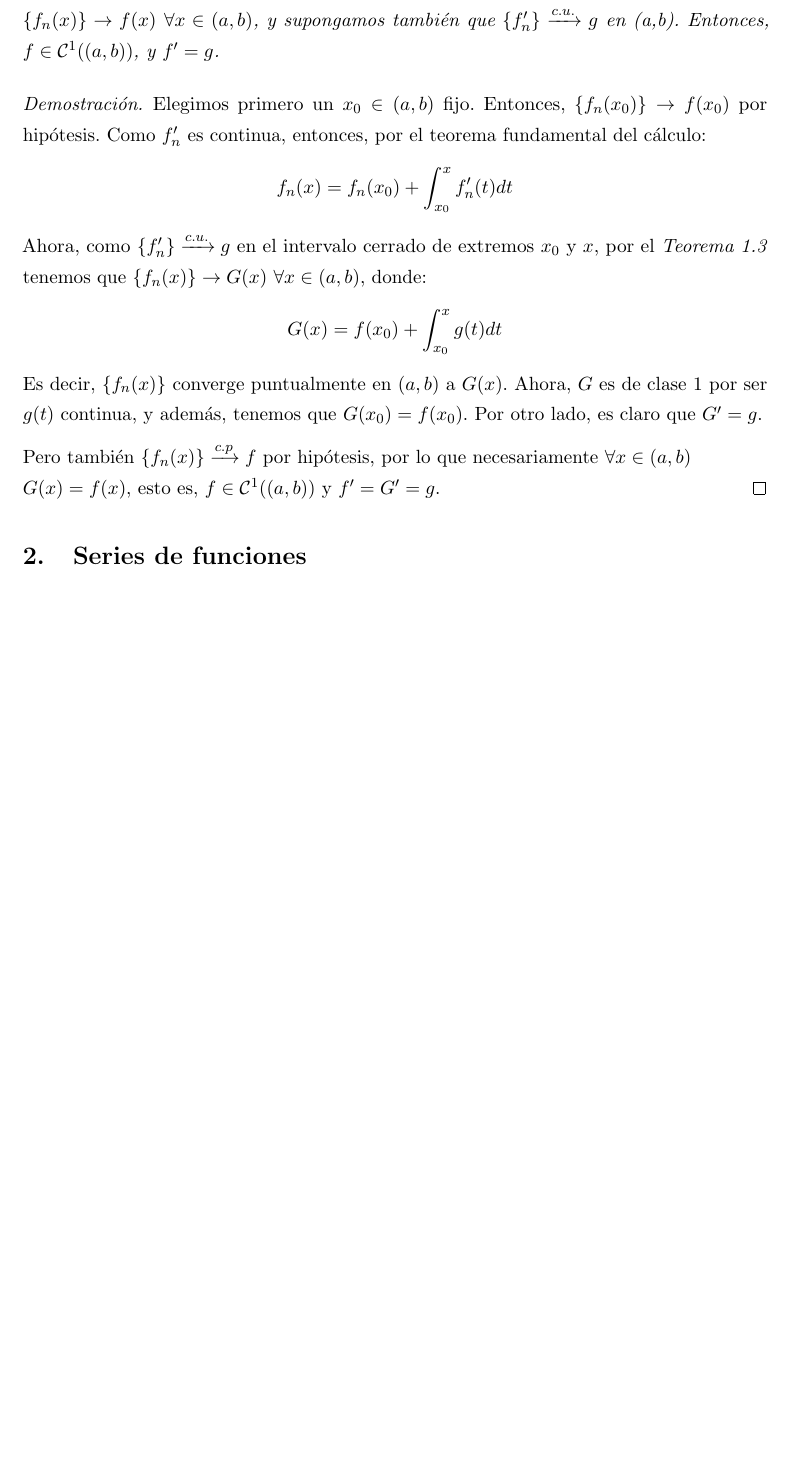
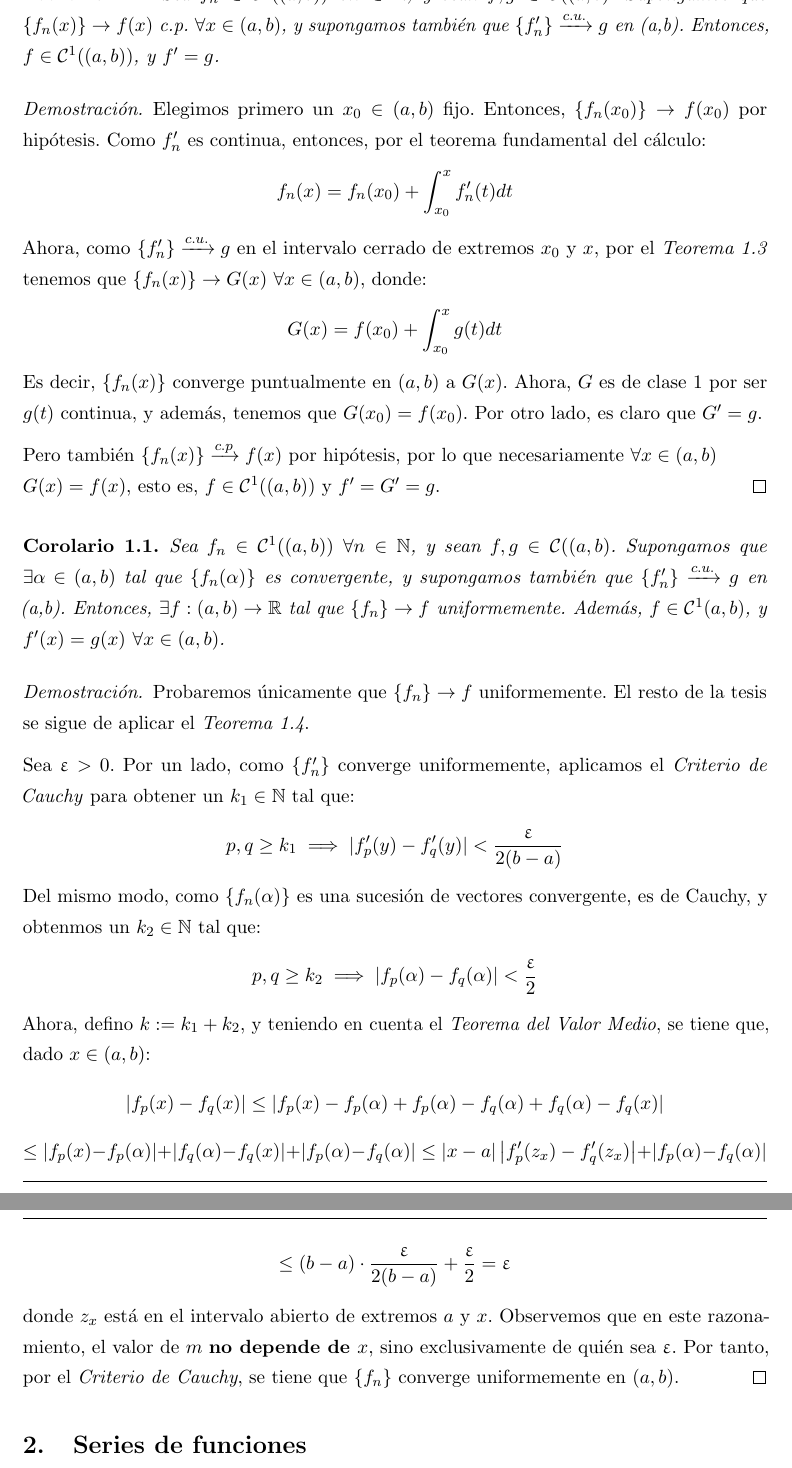
Before and after one commit to libreim/apuntesDGIIM, a LaTeX document (Análisis Matemático II/apuntes.tex): part of page 7 of 13 before the commit and two parts of pages 7 and 8 of 14 after it, the two joined at a grey line, cut so that both start at the same text, the shorter picture padded with empty space. Compiled offline with pdfLaTeX.

Commit message:
Añadido corolario AM II

```diff
--- a/Análisis Matemático II/apuntes.tex
+++ b/Análisis Matemático II/apuntes.tex
@@ -237,7 +237,7 @@
 \theoremstyle{theorem-style}
 \newtheorem{nth}{Teorema}[section]
 \newtheorem*{nprop}{Proposición}
-\newtheorem{ncor}{Corolario}
+\newtheorem{ncor}{Corolario}[section]
 
 % Definiciones.
 \theoremstyle{definition-style}
@@ -492,7 +492,7 @@ Equivalentemente, podemos intercambiar la integral con el límite: $$\lim_{n\rig
 
 
 \begin{nth}
-	Sea $f_n\in \mathcal{C}^1((a,b)) \ \forall n \in \mathbb{N}$, y sean $f,g \in \mathcal{C}((a,b)$. Supongamos que $ \{f_n(x)\} \to f(x)$ $\forall x \in (a,b)$, y supongamos también que $\{f_n'\} \xrightarrow{c.u.} g $ en (a,b). Entonces, $f \in \mathcal{C}^1((a,b))$, y $f' = g$.
+	Sea $f_n\in \mathcal{C}^1((a,b)) \ \forall n \in \mathbb{N}$, y sean $f,g \in \mathcal{C}((a,b)$. Supongamos que $ \{f_n(x)\} \to f(x)$ c.p. $\forall x \in (a,b)$, y supongamos también que $\{f_n'\} \xrightarrow{c.u.} g $ en (a,b). Entonces, $f \in \mathcal{C}^1((a,b))$, y $f' = g$.
 
 \begin{proof}
 	Elegimos primero un $x_0 \in (a,b)$ fijo. Entonces, $\{f_n(x_0)\} \to f(x_0)$ por hipótesis.
@@ -507,9 +507,24 @@ Equivalentemente, podemos intercambiar la integral con el límite: $$\lim_{n\rig
 	Es decir, $\{f_n(x)\}$ converge puntualmente en $(a,b)$ a $G(x)$. Ahora, $G$ es de clase 1 por ser $g(t)$ continua, y además, tenemos que $G(x_0) = f(x_0)$.
 	Por otro lado, es claro que $G' = g$.
 
-	Pero también $\{f_n(x)\} \xrightarrow {c.p} f$ por hipótesis, por lo que necesariamente $\forall x \in (a,b)$ \\ $G(x) = f(x)$, esto es, $f \in \mathcal{C}^1((a,b))$ y $f' = G' = g$.
+	Pero también $\{f_n(x)\} \xrightarrow {c.p} f(x)$ por hipótesis, por lo que necesariamente $\forall x \in (a,b)$ \\ $G(x) = f(x)$, esto es, $f \in \mathcal{C}^1((a,b))$ y $f' = G' = g$.
 \end{proof}
 \end{nth}
+
+\begin{ncor}
+	Sea $f_n\in \mathcal{C}^1((a,b)) \ \forall n \in \mathbb{N}$, y sean $f,g \in \mathcal{C}((a,b)$. Supongamos que $\exists \alpha \in (a,b)$ tal que $ \{f_n(\alpha)\}$ es convergente, y supongamos también que $\{f_n'\} \xrightarrow{c.u.} g $ en (a,b). Entonces, $\exists f: (a,b) \to \mathbb{R}$ tal que $\fn \to f$ uniformemente. Además, $f \in \mathcal{C}^1(a,b)$, y  $f'(x) = g(x)\ \forall x \in (a,b)$.
+
+\begin{proof}
+	Probaremos únicamente que $\fn \to f$ uniformemente. El resto de la tesis se sigue de aplicar el \textit{Teorema 1.4}.
+
+Sea $\epsilon > 0$. Por un lado, como $\{f'_n\}$ converge uniformemente, aplicamos el \textit{Criterio de Cauchy} para obtener un $k_1 \in \mathbb{N}$ tal que: $$p,q \ge k_1 \implies |f'_p(y) - f'_q(y)| < \frac{\epsilon}{2 (b-a)}$$
+Del mismo modo, como $\{f_n(\alpha)\}$ es una sucesión de vectores convergente, es de Cauchy, y obtenmos un $k_2 \in \mathbb{N}$ tal que: $$p,q \ge k_2 \implies |f_p(\alpha) - f_q(\alpha)| < \frac{\epsilon}{2}$$
+Ahora, defino $k := k_1 + k_2$, y teniendo en cuenta el \textit{Teorema del Valor Medio}, se tiene que, dado $x \in (a,b)$: $$|f_p(x) - f_q(x)| \le |f_p(x) - f_p(\alpha) + f_p(\alpha) - f_q(\alpha) + f_q(\alpha) - f_q(x)|$$ $$\le |f_p(x) - f_p(\alpha)| + |f_q(\alpha) - f_q(x)| + |f_p(\alpha) - f_q(\alpha)| \le \left|x-a \right|\left| f'_p(z_x) - f'_q(z_x) \right| + |f_p(\alpha) - f_q(\alpha)|$$ $$\le (b-a) \cdot \frac{\epsilon}{2(b-a)} + \frac{\epsilon}{2} = \epsilon$$
+
+donde $z_x$ está en el intervalo abierto de extremos $a$ y $x$. Observemos que en este razonamiento, el valor de $m$ \textbf{no depende de $x$}, sino exclusivamente de quién sea $\epsilon$. Por tanto, por el \textit{Criterio de Cauchy}, se tiene que $\{f_n\}$ converge uniformemente en $(a,b)$.
+\end{proof}
+
+\end{ncor}
 
 
 %--------------------------------------------------------------------------------
```
Also changed, not shown: Análisis Matemático II/apuntes.tex (3 more changed lines).
